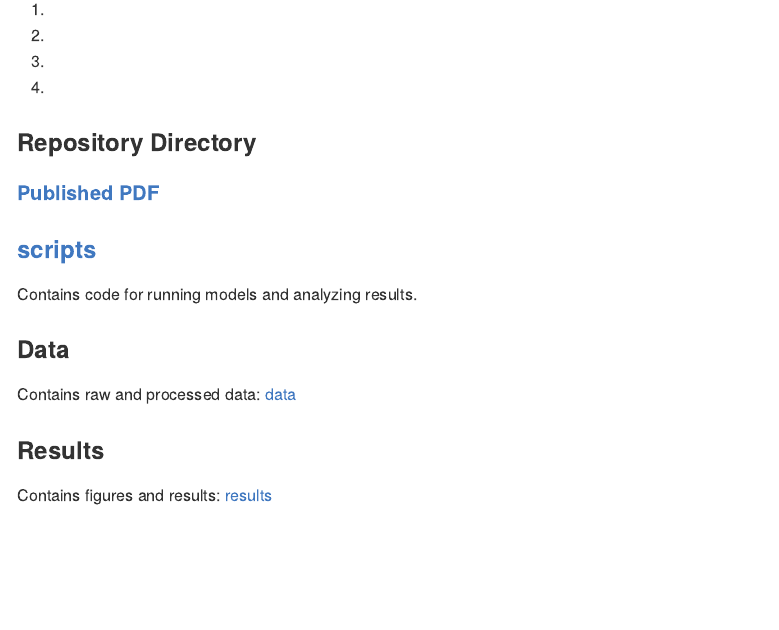
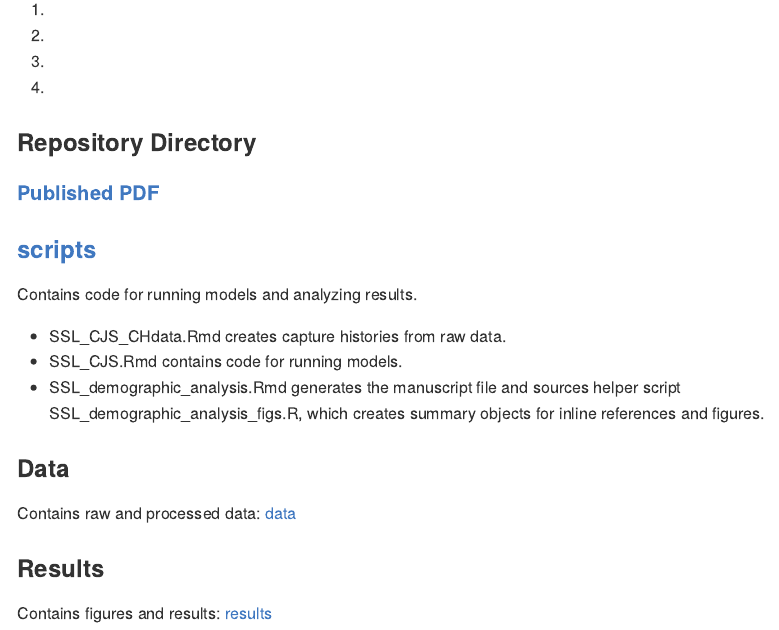
Before and after one commit to amandawarlick/SSL_demography, an R Markdown document (README.Rmd): the page in a window 1100 px wide, from 360 px down. Rendered offline with R 4.5, knitr and Pandoc, with nearby package versions.

Commit message:
Small edits from some of AEB's code review comments.

```diff
--- a/README.Rmd
+++ b/README.Rmd
@@ -33,6 +33,10 @@ ________________________________________________________________________________
 
 Contains code for running models and analyzing results.
 
++ SSL_CJS_CHdata.Rmd creates capture histories from raw data.
++ SSL_CJS.Rmd contains code for running models.
++ SSL_demographic_analysis.Rmd generates the manuscript file and sources helper script SSL_demographic_analysis_figs.R, which creates summary objects for inline references and figures.
+
 ### Data
 
 Contains raw and processed data: [data](./data)
--- a/results/DESCRIPTION.txt
+++ b/results/DESCRIPTION.txt
@@ -1 +1 @@
-Put results in here
+This folder contains select raw output and .csv files that have been created using the processing code in "SSL_demographic_analysis_figs.R"
```
